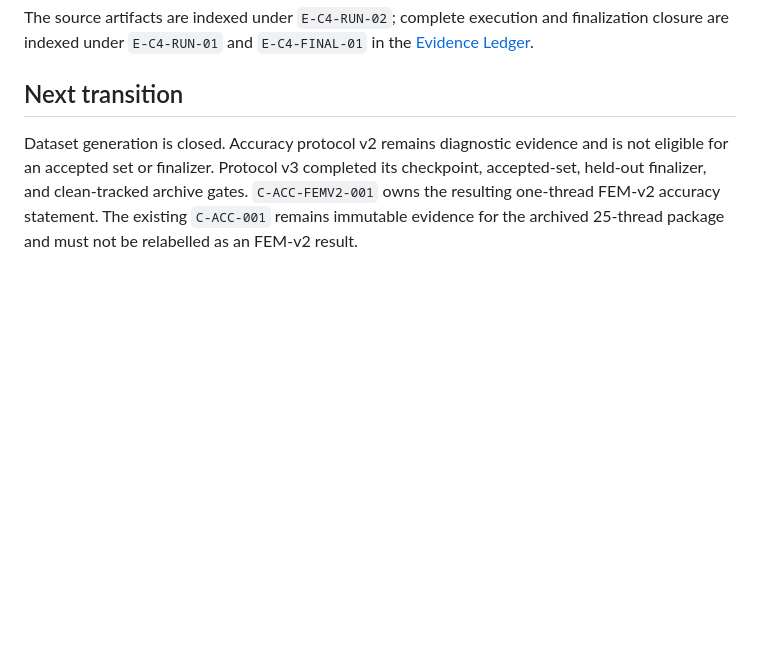
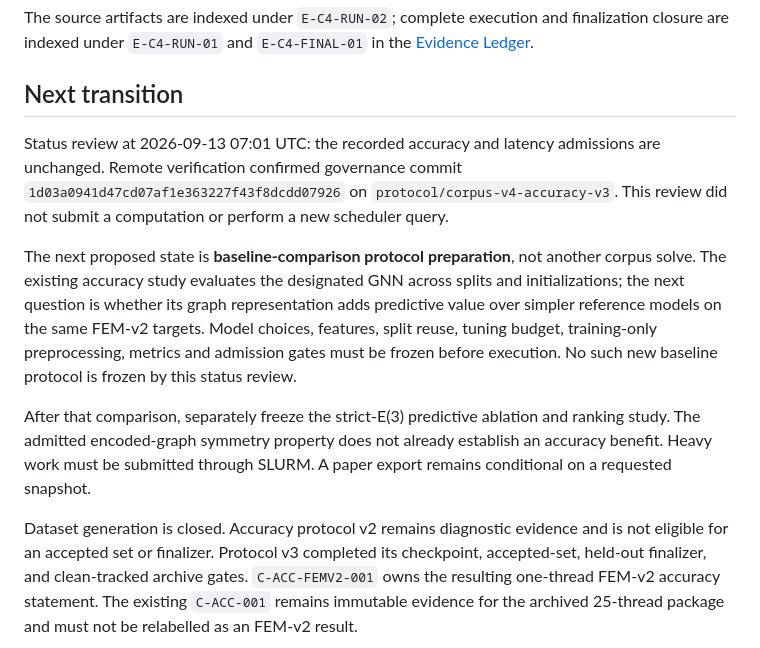
Before and after one commit to hoangduong6210/pcb-parasitic-gnn, a Markdown page: wiki/status/Live-Execution.md, the part around the change. GitHub-like rendering; blank space fills up the shorter version.

Commit message:
docs: record next proposed FEM-v2 baseline comparison stage

```diff
--- a/wiki/status/Live-Execution.md
+++ b/wiki/status/Live-Execution.md
@@ -57,6 +57,25 @@ finalization closure are indexed under `E-C4-RUN-01` and `E-C4-FINAL-01` in the
 
 ## Next transition
 
+Status review at 2026-09-13 07:01 UTC: the recorded accuracy and latency
+admissions are unchanged. Remote verification confirmed governance commit
+`1d03a0941d47cd07af1e363227f43f8dcdd07926` on
+`protocol/corpus-v4-accuracy-v3`. This review did not submit a computation or
+perform a new scheduler query.
+
+The next proposed state is **baseline-comparison protocol preparation**, not
+another corpus solve. The existing accuracy study evaluates the designated
+GNN across splits and initializations; the next question is whether its graph
+representation adds predictive value over simpler reference models on the
+same FEM-v2 targets. Model choices, features, split reuse, tuning budget,
+training-only preprocessing, metrics and admission gates must be frozen before
+execution. No such new baseline protocol is frozen by this status review.
+
+After that comparison, separately freeze the strict-E(3) predictive ablation
+and ranking study. The admitted encoded-graph symmetry property does not
+already establish an accuracy benefit. Heavy work must be submitted through
+SLURM. A paper export remains conditional on a requested snapshot.
+
 Dataset generation is closed. Accuracy protocol v2 remains diagnostic evidence
 and is not eligible for an accepted set or finalizer. Protocol v3 completed its
 checkpoint, accepted-set, held-out finalizer, and clean-tracked archive gates.
```
